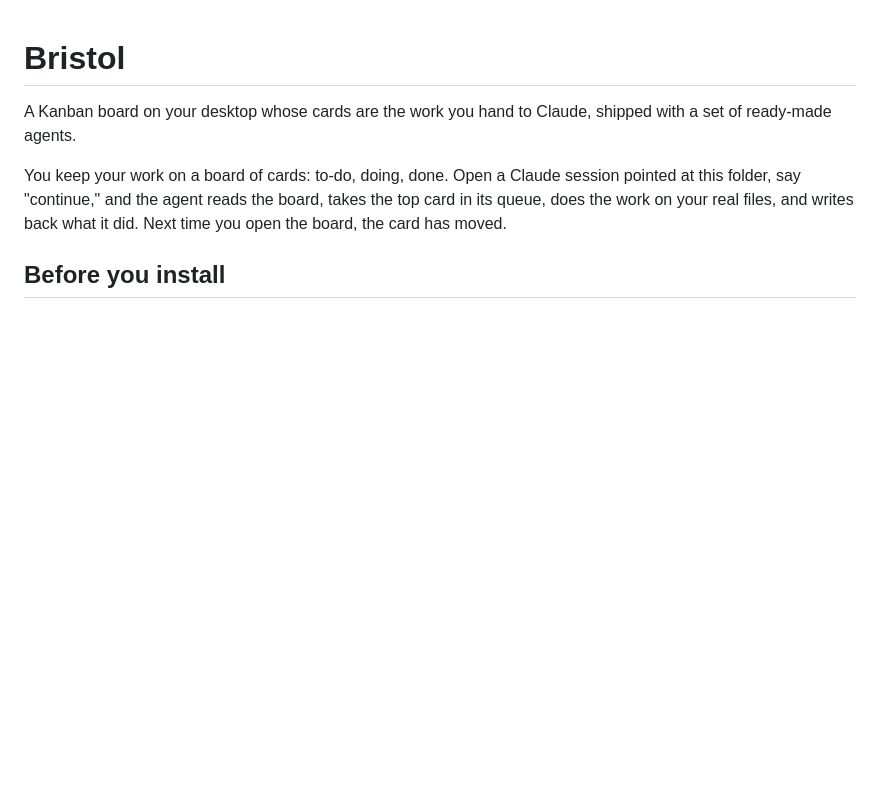
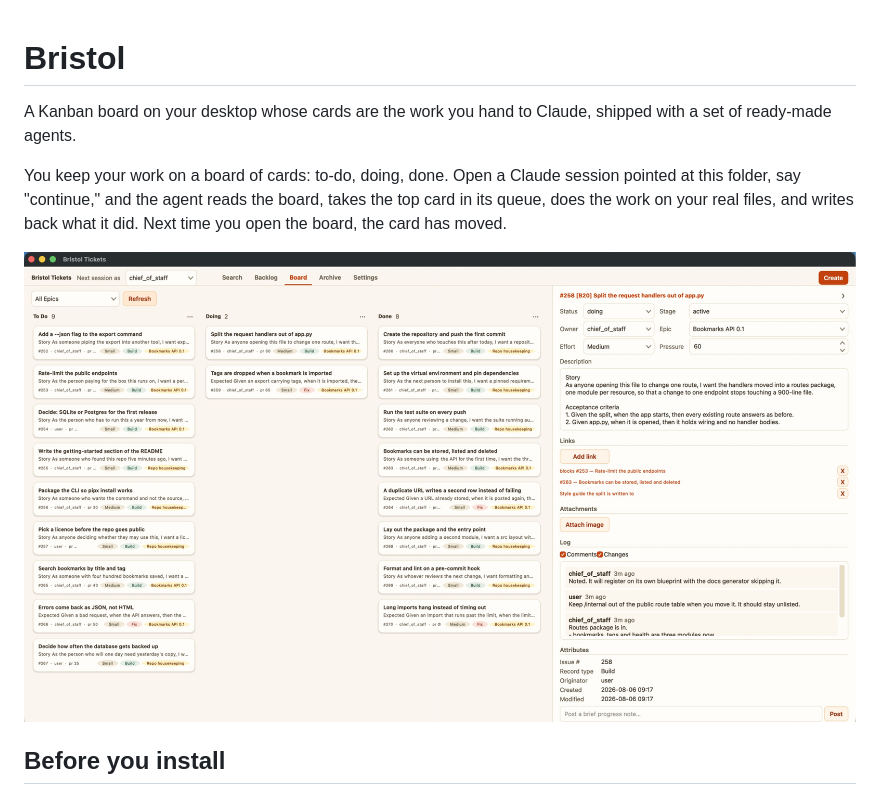
Before and after one commit to JackHatchett/bristol-tickets, a Markdown page: README.md, the part around the change. GitHub-like rendering; pictures changed too: media/board.png (added); blank space fills up the shorter version.

Commit message:
The README shows the board before it asks for an install

```diff
--- a/README.md
+++ b/README.md
@@ -7,6 +7,8 @@ You keep your work on a board of cards: to-do, doing, done. Open a Claude
 session pointed at this folder, say "continue," and the agent reads the board,
 takes the top card in its queue, does the work on your real files, and writes
 back what it did. Next time you open the board, the card has moved.
+
+![The Bristol Tickets board: To Do, Doing and Done columns beside a detail pane holding one card's status, description, links and log.](media/board.png)
 
 ## Before you install
 
```
